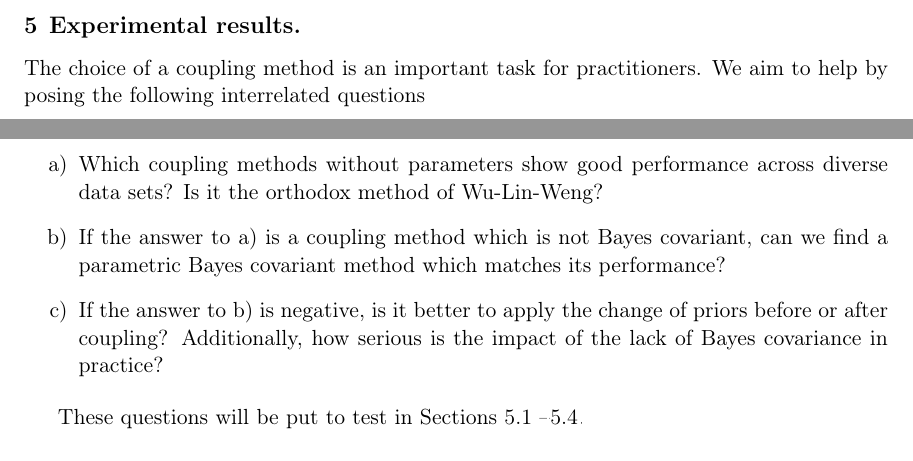
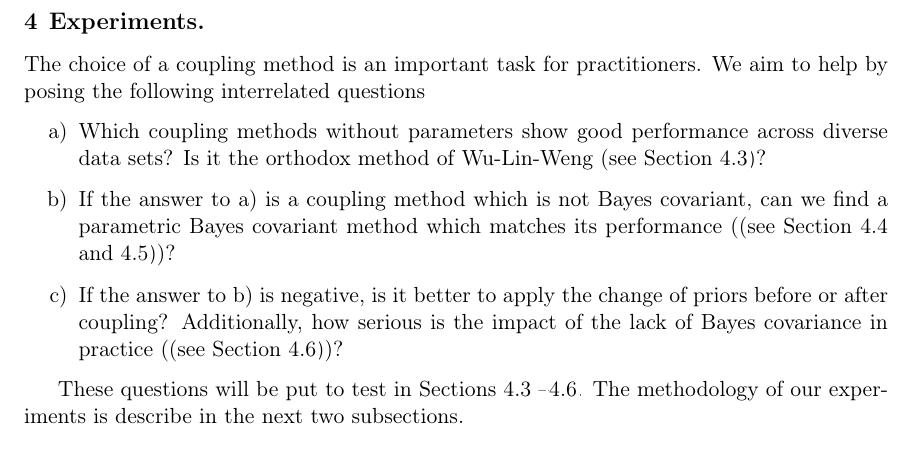
Before and after one commit to ondrej-such/snh1, a LaTeX paper (paper.tex, which reads experiment.tex): two parts of pages 12 and 13 of 21 before the commit and part of page 12 of 21 after it, the two joined at a grey line, cut at the place of the change. Compiled offline with pdfLaTeX.

Commit message:
Merge methodology into experiments

```diff
--- a/experiment.tex
+++ b/experiment.tex
@@ -1,4 +1,14 @@
-\section{Methodology.}
+\section{Experiments.}
+
+The choice of a coupling method is an important task for practitioners. We aim to help by posing the following interrelated questions
+
+\begin{itemize}
+	\item[a)] Which coupling methods without parameters show good performance across diverse data sets? Is it the orthodox method of Wu-Lin-Weng (see Section \ref{sec:exp1})?
+	\item[b)] If the answer to a) is a coupling method which is not Bayes covariant, can we find a parametric Bayes covariant method which  matches its performance ((see Section \ref{sec:exp2} and \ref{sec:exp3}))?
+	\item[c)] If the answer to b) is negative, is it better to apply the change of priors before or after coupling? Additionally, how serious is the impact of the lack of Bayes covariance in practice ((see Section \ref{sec:exp4}))?
+\end{itemize}
+
+These questions will be put to test in Sections \ref{sec:exp1} --\ref{sec:exp4}. The methodology of our experiments is describe in the next two subsections.
 
 \subsection{Datasets}
 
@@ -31,19 +41,6 @@ Small probabilities generally have very little effect on the implementation of B
 %	\includegraphics[width = 0.5\linewidth]{graph/waveform-lda.pdf}
 %	\caption{Projections of three-class datasets using LDA Left: dna, right: waveform}
 %\end{figure}
-
-\section{Experimental results.}
-
-The choice of a coupling method is an important task for practitioners. We aim to help by posing the following interrelated questions
-
-\begin{itemize}
-\item[a)] Which coupling methods without parameters show good performance across diverse data sets? Is it the orthodox method of Wu-Lin-Weng?
-\item[b)] If the answer to a) is a coupling method which is not Bayes covariant, can we find a parametric Bayes covariant method which  matches its performance?
-\item[c)] If the answer to b) is negative, is it better to apply the change of priors before or after coupling? Additionally, how serious is the impact of the lack of Bayes covariance in practice?
-\end{itemize}
-
-These questions will be put to test in Sections \ref{sec:exp1} --\ref{sec:exp4}.
-
 
 
 \subsection{Experiment: Accuracy of canonical coupling methods} \label{sec:exp1}
```
